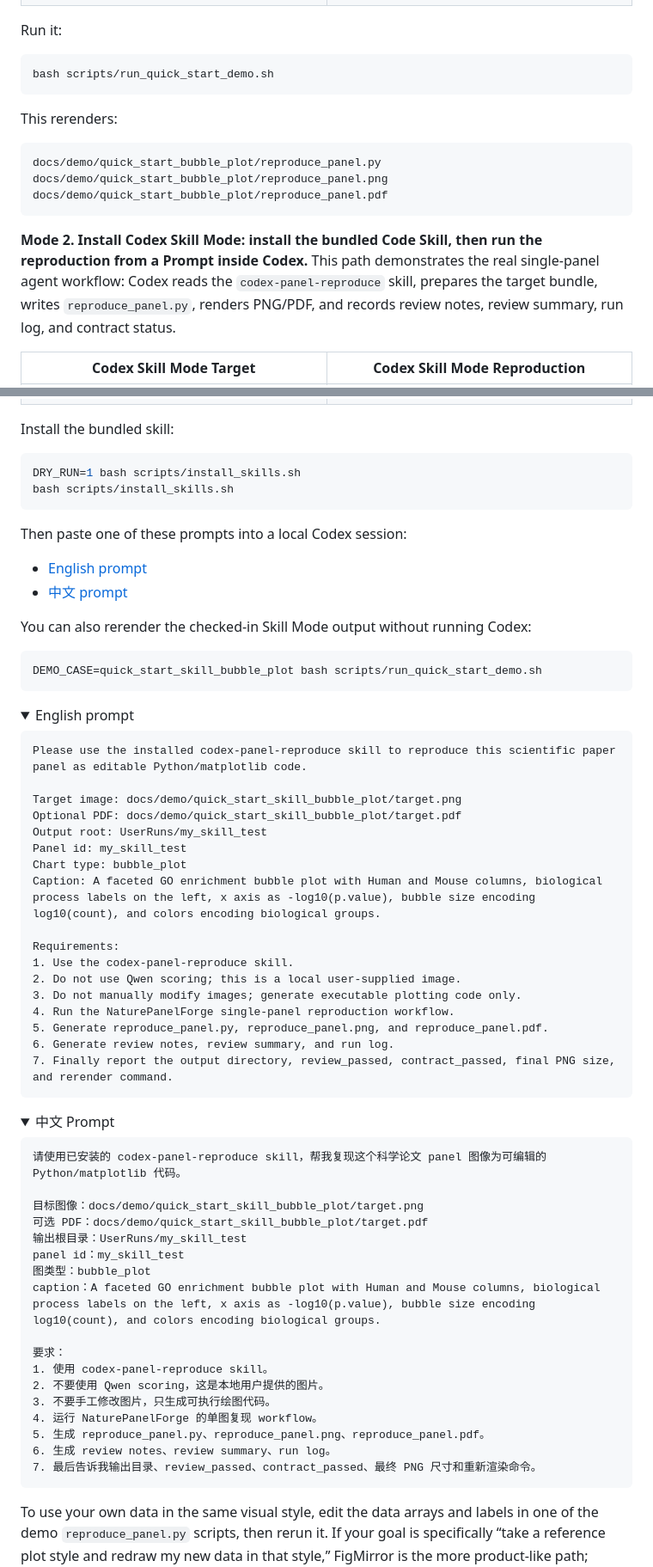
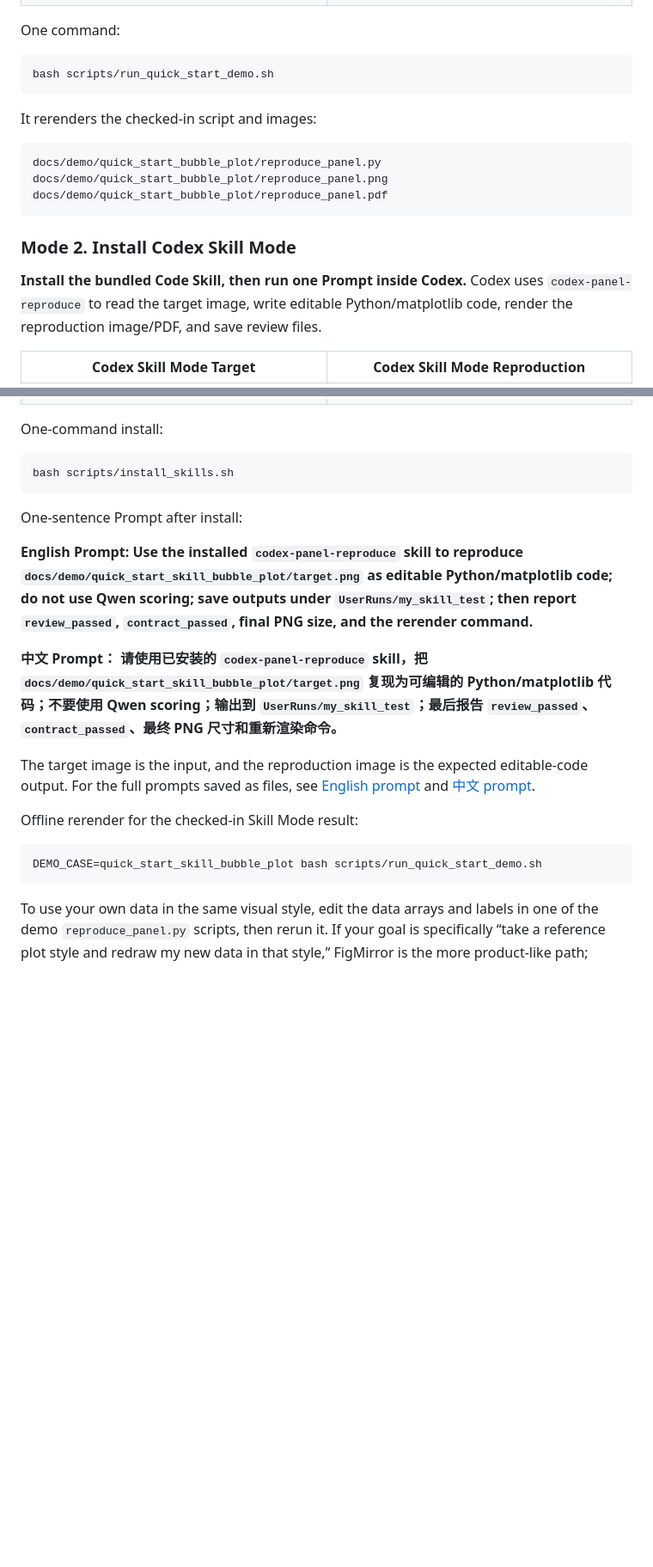
Before and after one commit to littlepeachs/NaturePanelForge, a Markdown page: README.md, 2 parts joined by grey strips. Shown at 86% size. GitHub-like rendering; folded sections open; blank space fills up the shorter version.

Commit message:
Simplify quick start skill mode

````diff
--- a/README.md
+++ b/README.md
@@ -63,13 +66,13 @@ The quick start now shows two explicitly different ways to use NaturePanelForge:
 </tr>
 </table>
 
-Run it:
+One command:
 
 ```bash
 bash scripts/run_quick_start_demo.sh
 ```
 
-This rerenders:
+It rerenders the checked-in script and images:
 
 ```text
 docs/demo/quick_start_bubble_plot/reproduce_panel.py
@@ -77,7 +80,9 @@ docs/demo/quick_start_bubble_plot/reproduce_panel.png
 docs/demo/quick_start_bubble_plot/reproduce_panel.pdf
 ```
 
-**Mode 2. Install Codex Skill Mode: install the bundled Code Skill, then run the reproduction from a Prompt inside Codex.** This path demonstrates the real single-panel agent workflow: Codex reads the `codex-panel-reproduce` skill, prepares the target bundle, writes `reproduce_panel.py`, renders PNG/PDF, and records review notes, review summary, run log, and contract status.
+### **Mode 2. Install Codex Skill Mode**
+
+**Install the bundled Code Skill, then run one Prompt inside Codex.** Codex uses `codex-panel-reproduce` to read the target image, write editable Python/matplotlib code, render the reproduction image/PDF, and save review files.
 
 <table>
 <tr>
@@ -90,73 +95,25 @@ docs/demo/quick_start_bubble_plot/reproduce_panel.pdf
 </tr>
 </table>
 
-Install the bundled skill:
+One-command install:
 
 ```bash
-DRY_RUN=1 bash scripts/install_skills.sh
 bash scripts/install_skills.sh
 ```
 
-Then paste one of these prompts into a local Codex session:
+One-sentence Prompt after install:
 
-- [English prompt](docs/demo/quick_start_skill_bubble_plot/prompt.en.md)
-- [中文 prompt](docs/demo/quick_start_skill_bubble_plot/prompt.zh-CN.md)
+**English Prompt:** **Use the installed `codex-panel-reproduce` skill to reproduce `docs/demo/quick_start_skill_bubble_plot/target.png` as editable Python/matplotlib code; do not use Qwen scoring; save outputs under `UserRuns/my_skill_test`; then report `review_passed`, `contract_passed`, final PNG size, and the rerender command.**
 
-You can also rerender the checked-in Skill Mode output without running Codex:
+**中文 Prompt：** **请使用已安装的 `codex-panel-reproduce` skill，把 `docs/demo/quick_start_skill_bubble_plot/target.png` 复现为可编辑的 Python/matplotlib 代码；不要使用 Qwen scoring；输出到 `UserRuns/my_skill_test`；最后报告 `review_passed`、`contract_passed`、最终 PNG 尺寸和重新渲染命令。**
+
+The target image is the input, and the reproduction image is the expected editable-code output. For the full prompts saved as files, see [English prompt](docs/demo/quick_start_skill_bubble_plot/prompt.en.md) and [中文 prompt](docs/demo/quick_start_skill_bubble_plot/prompt.zh-CN.md).
+
+Offline rerender for the checked-in Skill Mode result:
 
 ```bash
 DEMO_CASE=quick_start_skill_bubble_plot bash scripts/run_quick_start_demo.sh
 ```
-
-<details>
-<summary>English prompt</summary>
-
-```text
-Please use the installed codex-panel-reproduce skill to reproduce this scientific paper panel as editable Python/matplotlib code.
-
-Target image: docs/demo/quick_start_skill_bubble_plot/target.png
-Optional PDF: docs/demo/quick_start_skill_bubble_plot/target.pdf
-Output root: UserRuns/my_skill_test
-Panel id: my_skill_test
-Chart type: bubble_plot
-Caption: A faceted GO enrichment bubble plot with Human and Mouse columns, biological process labels on the left, x axis as -log10(p.value), bubble size encoding log10(count), and colors encoding biological groups.
-
-Requirements:
-1. Use the codex-panel-reproduce skill.
-2. Do not use Qwen scoring; this is a local user-supplied image.
-3. Do not manually modify images; generate executable plotting code only.
-4. Run the NaturePanelForge single-panel reproduction workflow.
-5. Generate reproduce_panel.py, reproduce_panel.png, and reproduce_panel.pdf.
-6. Generate review notes, review summary, and run log.
-7. Finally report the output directory, review_passed, contract_passed, final PNG size, and rerender command.
-```
-
-</details>
-
-<details>
-<summary>中文 Prompt</summary>
-
-```text
-请使用已安装的 codex-panel-reproduce skill，帮我复现这个科学论文 panel 图像为可编辑的 Python/matplotlib 代码。
-
-目标图像：docs/demo/quick_start_skill_bubble_plot/target.png
-可选 PDF：docs/demo/quick_start_skill_bubble_plot/target.pdf
-输出根目录：UserRuns/my_skill_test
-panel id：my_skill_test
-图类型：bubble_plot
-caption：A faceted GO enrichment bubble plot with Human and Mouse columns, biological process labels on the left, x axis as -log10(p.value), bubble size encoding log10(count), and colors encoding biological groups.
-
-要求：
-1. 使用 codex-panel-reproduce skill。
-2. 不要使用 Qwen scoring，这是本地用户提供的图片。
-3. 不要手工修改图片，只生成可执行绘图代码。
-4. 运行 NaturePanelForge 的单图复现 workflow。
-5. 生成 reproduce_panel.py、reproduce_panel.png、reproduce_panel.pdf。
-6. 生成 review notes、review summary、run log。
-7. 最后告诉我输出目录、review_passed、contract_passed、最终 PNG 尺寸和重新渲染命令。
-```
-
-</details>
 
 To use your own data in the same visual style, edit the data arrays and labels in one of the demo `reproduce_panel.py` scripts, then rerun it. If your goal is specifically “take a reference plot style and redraw my new data in that style,” FigMirror is the more product-like path; NaturePanelForge focuses on building scientific panel-to-code benchmark examples from real papers.
 
````
Also changed, not shown: other parts of README.md (+5 -2 lines), README.zh-CN.md (+18 -61 lines).
